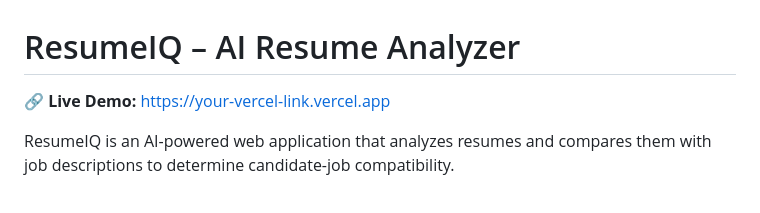
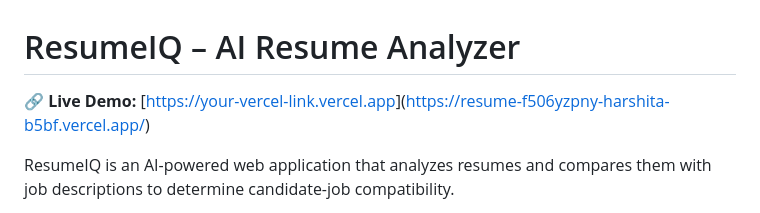
Before and after one commit to mharshitaa/ResumeIQ, a Markdown page: README.md, the part around the change. Drawn GitHub-style.

Commit message:
Fix link formatting for live demo in README

```diff
--- a/README.md
+++ b/README.md
@@ -1,6 +1,6 @@
 # ResumeIQ – AI Resume Analyzer
 
-🔗 **Live Demo:** [https://your-vercel-link.vercel.app](https://resume-f506yzpny-harshita-b5bf.vercel.app/match)
+🔗 **Live Demo:** [[https://your-vercel-link.vercel.app](https://resume-f506yzpny-harshita-b5bf.vercel.app/match)](https://resume-f506yzpny-harshita-b5bf.vercel.app/)
 
 ResumeIQ is an AI-powered web application that analyzes resumes and compares them with job descriptions to determine candidate-job compatibility.
 
```
